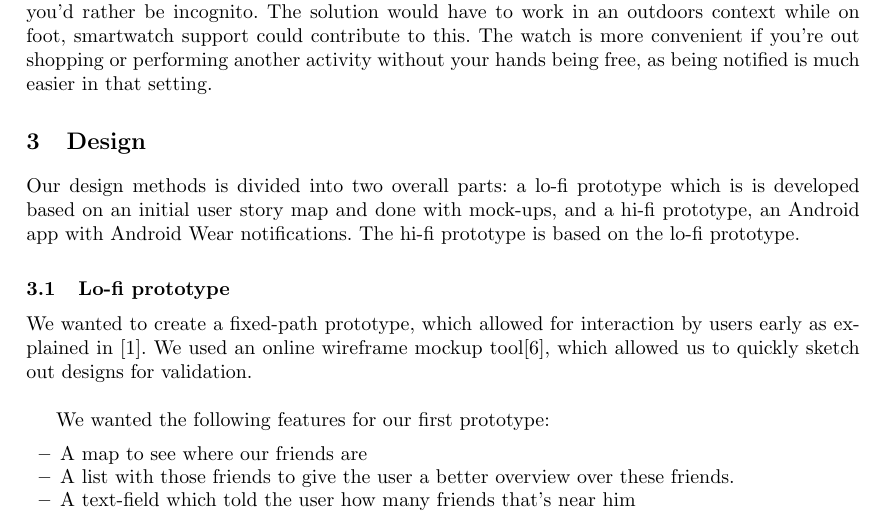
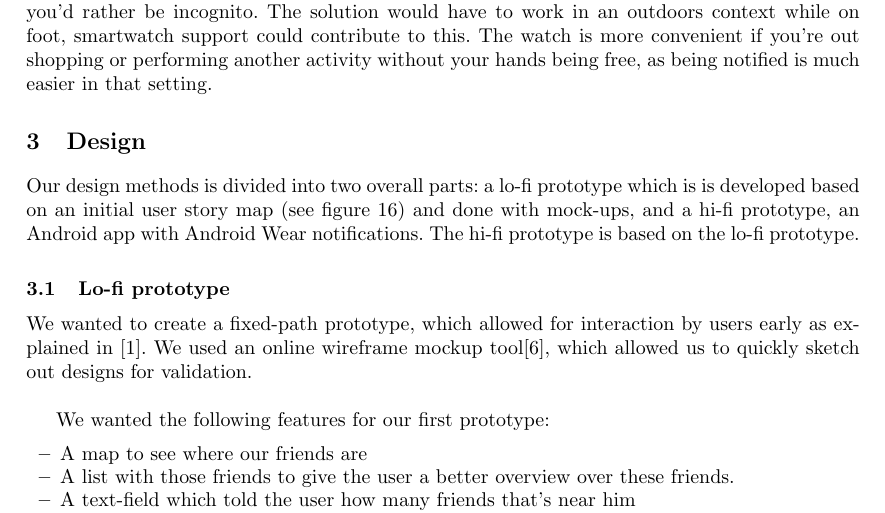
Before and after one commit to syre/personal-data-interaction, a LaTeX paper (project/project.tex): part of page 2 of 29, cut so that both start at the same text. Compiled offline with pdfLaTeX.

Commit message:
reference to user story map added

```diff
--- a/project/project.tex
+++ b/project/project.tex
@@ -116,7 +116,7 @@ Also we figured the user should be able to disable broadcasts temporarily, becau
 The solution would have to work in an outdoors context while on foot, smartwatch support could contribute to this. The watch is more convenient if you're out shopping or performing another activity without your hands being free, as being notified is much easier in that setting.
 
 \section{Design}
-Our design methods is divided into two overall parts: a lo-fi prototype which is is developed based on an initial user story map and done with mock-ups, and a hi-fi prototype, an Android app with Android Wear notifications. The hi-fi prototype is based on the lo-fi prototype.
+Our design methods is divided into two overall parts: a lo-fi prototype which is is developed based on an initial user story map (see figure \ref{fig:user_story_mapping}) and done with mock-ups, and a hi-fi prototype, an Android app with Android Wear notifications. The hi-fi prototype is based on the lo-fi prototype.
 
 \subsection{Lo-fi prototype}
 We wanted to create a fixed-path prototype, which allowed for interaction by users early as explained in \cite{prototyping}. We used an online wireframe mockup tool\cite{ninja}, which allowed us to quickly sketch out designs for validation. \\
```
